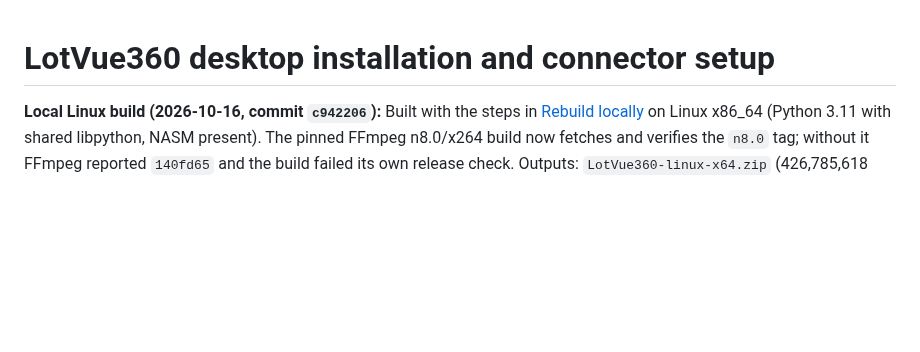
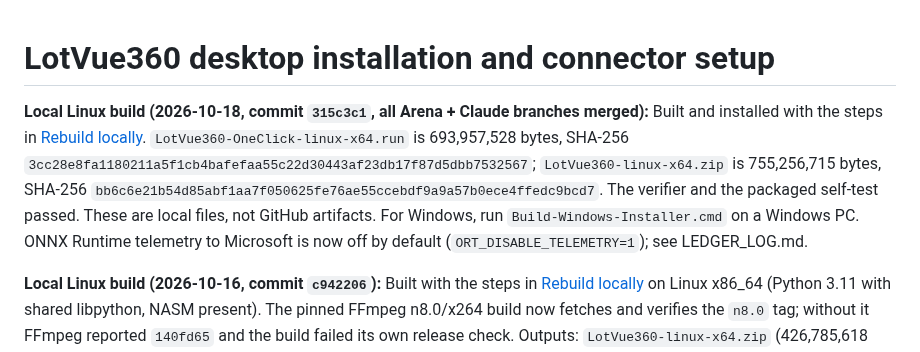
Before and after one commit to abuz8studios-ship-it/car-360-viewer, a Markdown page: docs/INSTALLATION.md, the part around the change. Rendered like a GitHub page; blank space fills up the shorter version.

```diff
--- a/docs/INSTALLATION.md
+++ b/docs/INSTALLATION.md
@@ -1,4 +1,6 @@
 # LotVue360 desktop installation and connector setup
+
+**Local Linux build (2026-10-18, commit `315c3c1`, all Arena + Claude branches merged):** Built and installed with the steps in [Rebuild locally](#rebuild-locally). `LotVue360-OneClick-linux-x64.run` is 693,957,528 bytes, SHA-256 `3cc28e8fa1180211a5f1cb4bafefaa55c22d30443af23db17f87d5dbb7532567`; `LotVue360-linux-x64.zip` is 755,256,715 bytes, SHA-256 `bb6c6e21b54d85abf1aa7f050625fe76ae55ccebdf9a9a57b0ece4ffedc9bcd7`. The verifier and the packaged self-test passed. These are local files, not GitHub artifacts. For Windows, run `Build-Windows-Installer.cmd` on a Windows PC. ONNX Runtime telemetry to Microsoft is now off by default (`ORT_DISABLE_TELEMETRY=1`); see LEDGER_LOG.md.
 
 **Local Linux build (2026-10-16, commit `c942206`):** Built with the steps in [Rebuild locally](#rebuild-locally) on Linux x86_64 (Python 3.11 with shared libpython, NASM present). The pinned FFmpeg n8.0/x264 build now fetches and verifies the `n8.0` tag; without it FFmpeg reported `140fd65` and the build failed its own release check. Outputs: `LotVue360-linux-x64.zip` (426,785,618 bytes, SHA-256 `3245d50cbb24abb28680201adc3e0a95eb714fb2f96fa7a7ada06196c89baa2e`, 8,004 files, verifier passed) and `LotVue360-OneClick-linux-x64.run` (365,480,468 bytes, SHA-256 `55af0d1a4103df1b948041cdd4690a0e6488d0c5e736fb565d6fd6e3fa88f91f`). The workflow's Linux smoke sequence passed locally, and PRD steps 1–6 were then driven through the installed app's UI. To configure a connector, edit the per-user `.env` (setting the existing blank line, or appending a later line for the same key, both work) and restart the app. These are local files, not GitHub artifacts.
 
```
Also changed, not shown: LEDGER_LOG.md (+14 -0 lines).
